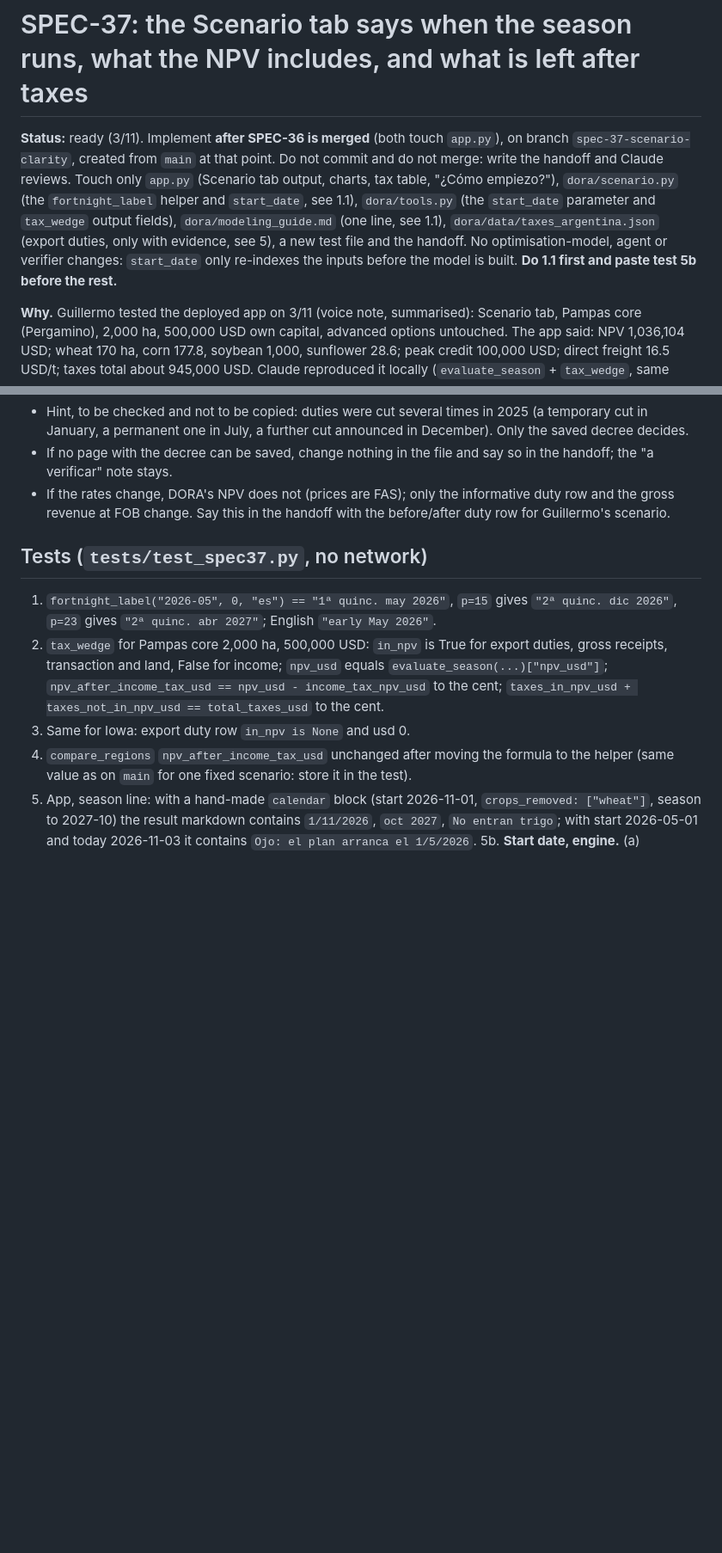
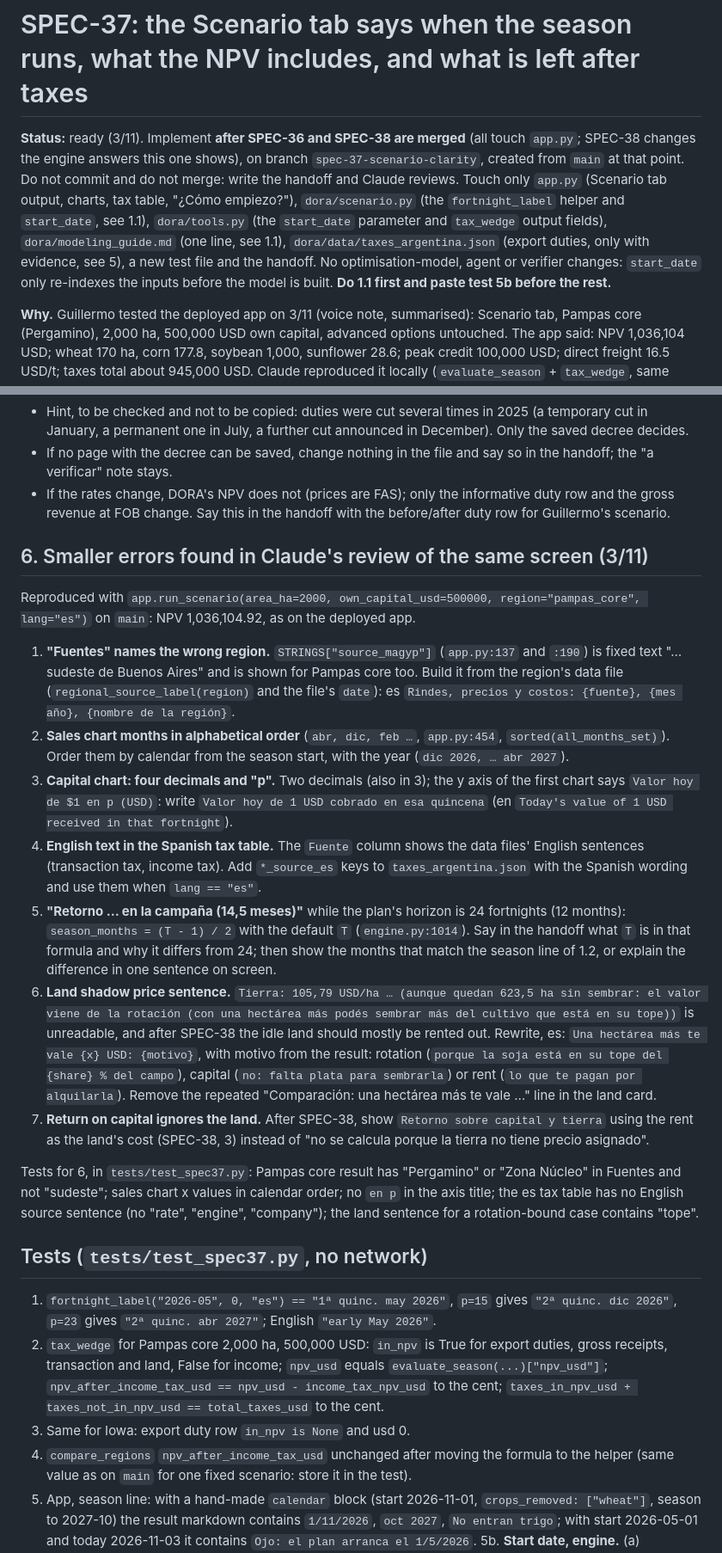
Before and after one commit to GuillermoSiaira/dora-farm-agent, a Markdown page: docs/specs/SPEC-37-scenario-dates-and-taxes.md, 2 parts joined by grey strips. Shown at 86% size. Drawn GitHub-style; blank space fills up the shorter version.

```diff
--- a/docs/specs/SPEC-37-scenario-dates-and-taxes.md
+++ b/docs/specs/SPEC-37-scenario-dates-and-taxes.md
@@ -1,6 +1,6 @@
 # SPEC-37: the Scenario tab says when the season runs, what the NPV includes, and what is left after taxes
 
-**Status:** ready (3/11). Implement **after SPEC-36 is merged** (both touch `app.py`), on branch `spec-37-scenario-clarity`, created from `main` at that point. Do not commit and do not merge: write the handoff and Claude reviews. Touch only `app.py` (Scenario tab output, charts, tax table, "¿Cómo empiezo?"), `dora/scenario.py` (the `fortnight_label` helper and `start_date`, see 1.1), `dora/tools.py` (the `start_date` parameter and `tax_wedge` output fields), `dora/modeling_guide.md` (one line, see 1.1), `dora/data/taxes_argentina.json` (export duties, only with evidence, see 5), a new test file and the handoff. No optimisation-model, agent or verifier changes: `start_date` only re-indexes the inputs before the model is built. **Do 1.1 first and paste test 5b before the rest.**
+**Status:** ready (3/11). Implement **after SPEC-36 and SPEC-38 are merged** (all touch `app.py`; SPEC-38 changes the engine answers this one shows), on branch `spec-37-scenario-clarity`, created from `main` at that point. Do not commit and do not merge: write the handoff and Claude reviews. Touch only `app.py` (Scenario tab output, charts, tax table, "¿Cómo empiezo?"), `dora/scenario.py` (the `fortnight_label` helper and `start_date`, see 1.1), `dora/tools.py` (the `start_date` parameter and `tax_wedge` output fields), `dora/modeling_guide.md` (one line, see 1.1), `dora/data/taxes_argentina.json` (export duties, only with evidence, see 5), a new test file and the handoff. No optimisation-model, agent or verifier changes: `start_date` only re-indexes the inputs before the model is built. **Do 1.1 first and paste test 5b before the rest.**
 
 **Why.** Guillermo tested the deployed app on 3/11 (voice note, summarised): Scenario tab, Pampas core (Pergamino), 2,000 ha, 500,000 USD own capital, advanced options untouched. The app said: NPV 1,036,104 USD; wheat 170 ha, corn 177.8, soybean 1,000, sunflower 28.6; peak credit 100,000 USD; direct freight 16.5 USD/t; taxes total about 945,000 USD. Claude reproduced it locally (`evaluate_season` + `tax_wedge`, same inputs; local prices differ slightly from the deployed ones): NPV 1,157,835; peak credit 100,000 = the whole line; taxes 1,060,395, of which export duties 746,141 and income tax 249,910. His points:
 1. **No dates.** The page never says when the season starts or ends, how many fortnights it has, or in what year each fortnight falls. The engine's season starts in May 2026 (`season_start: "2026-05"` for Pampas core) and today is 3/11/2026, so the plan starts six months in the past and the wheat sowing window has already closed; the engine's own note says "NPV … in USD of today (May)". He expects the plan to start from today's date and say until when it runs.
@@ -79,6 +79,18 @@ Same rules as SPEC-34: a rate counts only if it is read on a page saved to disk.
 - If no page with the decree can be saved, change nothing in the file and say so in the handoff; the "a verificar" note stays.
 - If the rates change, DORA's NPV does not (prices are FAS); only the informative duty row and the gross revenue at FOB change. Say this in the handoff with the before/after duty row for Guillermo's scenario.
 
+## 6. Smaller errors found in Claude's review of the same screen (3/11)
+Reproduced with `app.run_scenario(area_ha=2000, own_capital_usd=500000, region="pampas_core", lang="es")` on `main`: NPV 1,036,104.92, as on the deployed app.
+1. **"Fuentes" names the wrong region.** `STRINGS["source_magyp"]` (`app.py:137` and `:190`) is fixed text "… sudeste de Buenos Aires" and is shown for Pampas core too. Build it from the region's data file (`regional_source_label(region)` and the file's `date`): es `Rindes, precios y costos: {fuente}, {mes año}, {nombre de la región}`.
+2. **Sales chart months in alphabetical order** (`abr, dic, feb …`, `app.py:454`, `sorted(all_months_set)`). Order them by calendar from the season start, with the year (`dic 2026, … abr 2027`).
+3. **Capital chart: four decimals and "p".** Two decimals (also in 3); the y axis of the first chart says `Valor hoy de $1 en p (USD)`: write `Valor hoy de 1 USD cobrado en esa quincena` (en `Today's value of 1 USD received in that fortnight`).
+4. **English text in the Spanish tax table.** The `Fuente` column shows the data files' English sentences (transaction tax, income tax). Add `*_source_es` keys to `taxes_argentina.json` with the Spanish wording and use them when `lang == "es"`.
+5. **"Retorno … en la campaña (14,5 meses)"** while the plan's horizon is 24 fortnights (12 months): `season_months = (T - 1) / 2` with the default `T` (`engine.py:1014`). Say in the handoff what `T` is in that formula and why it differs from 24; then show the months that match the season line of 1.2, or explain the difference in one sentence on screen.
+6. **Land shadow price sentence.** `Tierra: 105,79 USD/ha … (aunque quedan 623,5 ha sin sembrar: el valor viene de la rotación (con una hectárea más podés sembrar más del cultivo que está en su tope))` is unreadable, and after SPEC-38 the idle land should mostly be rented out. Rewrite, es: `Una hectárea más te vale {x} USD: {motivo}`, with motivo from the result: rotation (`porque la soja está en su tope del {share} % del campo`), capital (`no: falta plata para sembrarla`) or rent (`lo que te pagan por alquilarla`). Remove the repeated "Comparación: una hectárea más te vale …" line in the land card.
+7. **Return on capital ignores the land.** After SPEC-38, show `Retorno sobre capital y tierra` using the rent as the land's cost (SPEC-38, 3) instead of "no se calcula porque la tierra no tiene precio asignado".
+
+Tests for 6, in `tests/test_spec37.py`: Pampas core result has "Pergamino" or "Zona Núcleo" in Fuentes and not "sudeste"; sales chart x values in calendar order; no `en p` in the axis title; the es tax table has no English source sentence (no "rate", "engine", "company"); the land sentence for a rotation-bound case contains "tope".
+
 ## Tests (`tests/test_spec37.py`, no network)
 1. `fortnight_label("2026-05", 0, "es") == "1ª quinc. may 2026"`, `p=15` gives `"2ª quinc. dic 2026"`, `p=23` gives `"2ª quinc. abr 2027"`; English `"early May 2026"`.
 2. `tax_wedge` for Pampas core 2,000 ha, 500,000 USD: `in_npv` is True for export duties, gross receipts, transaction and land, False for income; `npv_usd` equals `evaluate_season(...)["npv_usd"]`; `npv_after_income_tax_usd == npv_usd - income_tax_npv_usd` to the cent; `taxes_in_npv_usd + taxes_not_in_npv_usd == total_taxes_usd` to the cent.
```
Also changed, not shown: docs/specs/SPEC-38-owned-land-can-be-rented-out.md (added, +77 -0 lines).
